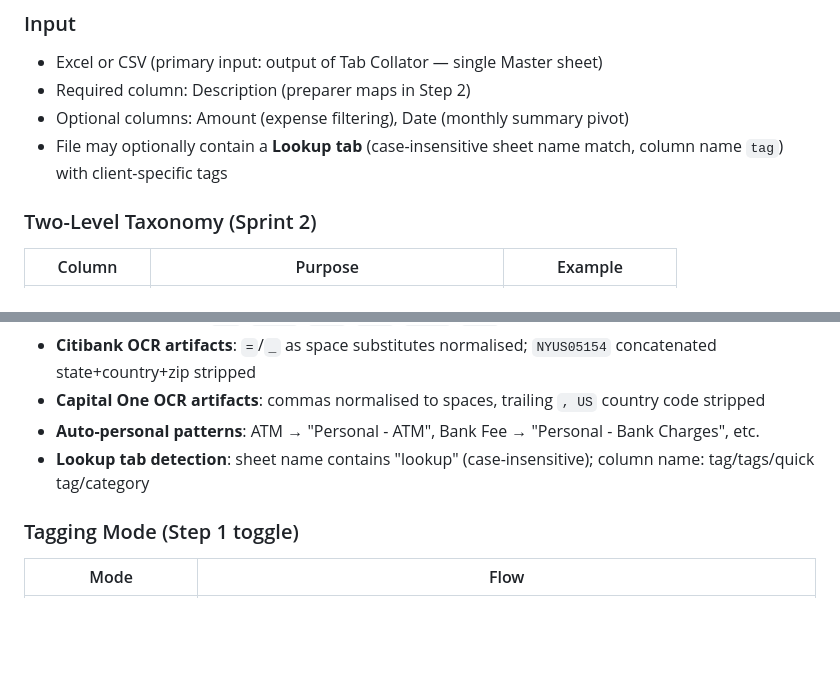
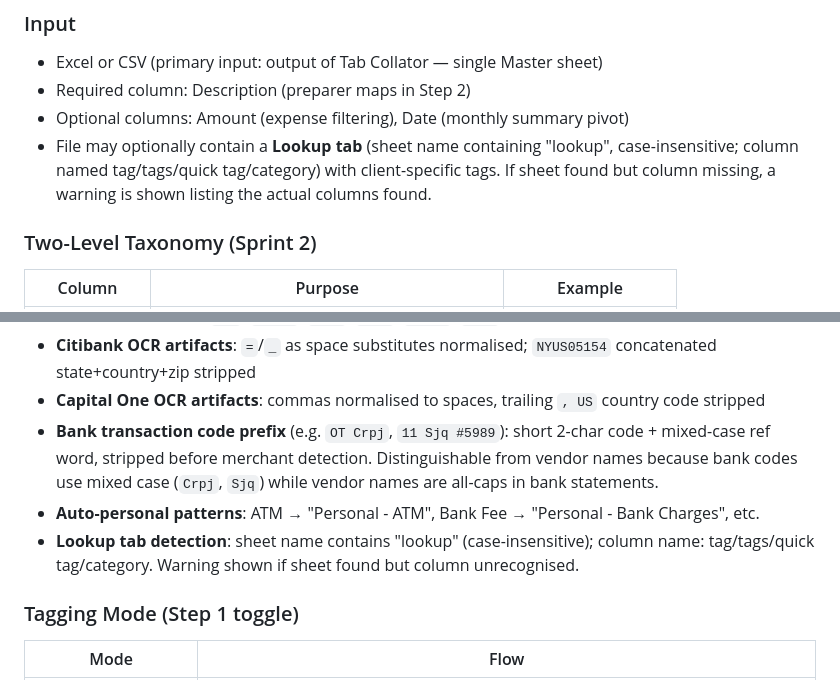
Before and after one commit to umaramana/findata-utils, a Markdown page: stock_processor/REQUIREMENTS.md, 2 parts joined by grey strips. GitHub-like rendering; blank space fills up the shorter version.

Commit message:
REQUIREMENTS.md: fix lookup tab input spec + add bank code prefix note
Co-Authored-By: Claude Sonnet 4.6 (1M context) <noreply@anthropic.com>

```diff
--- a/stock_processor/REQUIREMENTS.md
+++ b/stock_processor/REQUIREMENTS.md
@@ -100,7 +100,7 @@ Multi-pass transaction tagger for tax preparers. Tags bank/CC transactions to ex
 - Excel or CSV (primary input: output of Tab Collator — single Master sheet)
 - Required column: Description (preparer maps in Step 2)
 - Optional columns: Amount (expense filtering), Date (monthly summary pivot)
-- File may optionally contain a **Lookup tab** (case-insensitive sheet name match, column name `tag`) with client-specific tags
+- File may optionally contain a **Lookup tab** (sheet name containing "lookup", case-insensitive; column named tag/tags/quick tag/category) with client-specific tags. If sheet found but column missing, a warning is shown listing the actual columns found.
 
 ### Two-Level Taxonomy (Sprint 2)
 | Column | Purpose | Example |
@@ -138,8 +138,9 @@ Multi-pass transaction tagger for tax preparers. Tags bank/CC transactions to ex
 - **Merchant prefixes**: `SQ*`, `SQSP*`, `TST*`, `FSI*`, `MSFT*`, `ZIP*` (and OCR variants) stripped
 - **Citibank OCR artifacts**: `=`/`_` as space substitutes normalised; `NYUS05154` concatenated state+country+zip stripped
 - **Capital One OCR artifacts**: commas normalised to spaces, trailing `, US` country code stripped
+- **Bank transaction code prefix** (e.g. `OT Crpj`, `11 Sjq #5989`): short 2-char code + mixed-case ref word, stripped before merchant detection. Distinguishable from vendor names because bank codes use mixed case (`Crpj`, `Sjq`) while vendor names are all-caps in bank statements.
 - **Auto-personal patterns**: ATM → "Personal - ATM", Bank Fee → "Personal - Bank Charges", etc.
-- **Lookup tab detection**: sheet name contains "lookup" (case-insensitive); column name: tag/tags/quick tag/category
+- **Lookup tab detection**: sheet name contains "lookup" (case-insensitive); column name: tag/tags/quick tag/category. Warning shown if sheet found but column unrecognised.
 
 ### Tagging Mode (Step 1 toggle)
 | Mode | Flow |
```
